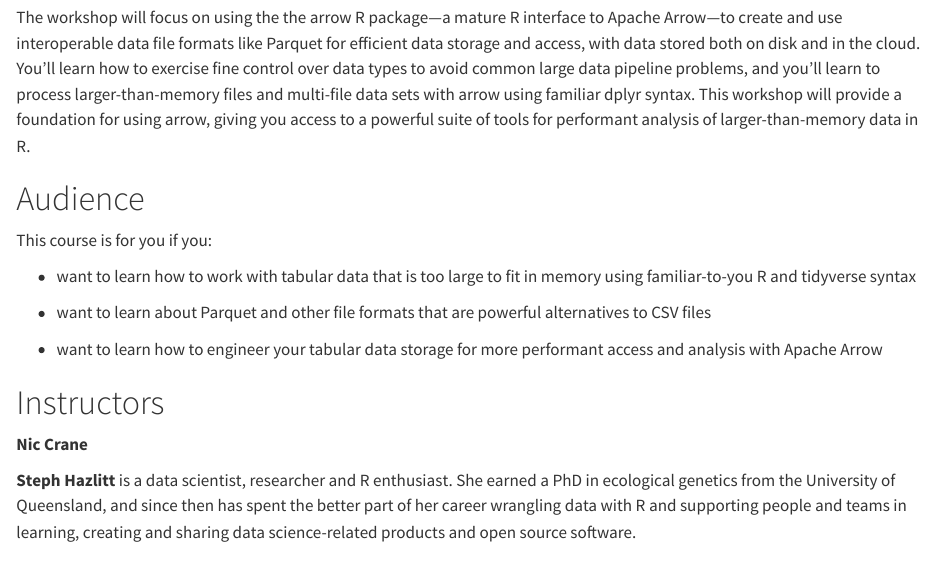
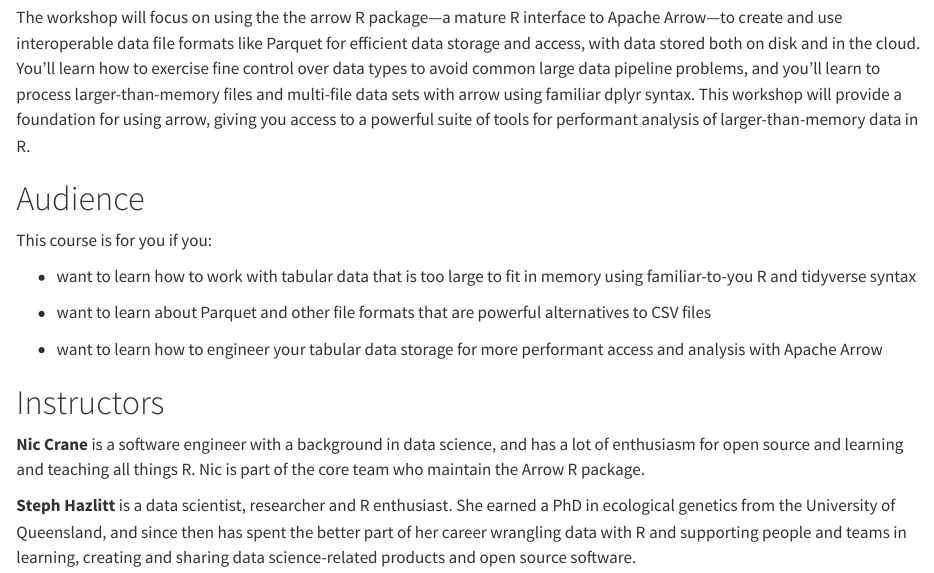
Before and after one commit to posit-conf-2023/workshops, a Quarto document (workshops/arrow/index.qmd): the page in a window 1100 px wide, from 270 px down. Rendered offline with R 4.5, knitr and Pandoc in place of Quarto, with nearby package versions.

Commit message:
Update index.qmd

```diff
--- a/workshops/arrow/index.qmd
+++ b/workshops/arrow/index.qmd
@@ -33,6 +33,6 @@
 
 # Instructors
 
-**Nic Crane**
+**Nic Crane** is a software engineer with a background in data science, and has a lot of enthusiasm for open source and learning and teaching all things R.  Nic is part of the core team who maintain the Arrow R package.
 
 **Steph Hazlitt** is a data scientist, researcher and R enthusiast. She earned a PhD in ecological genetics from the University of Queensland, and since then has spent the better part of her career wrangling data with R and supporting people and teams in learning, creating and sharing data science-related products and open source software.
```
